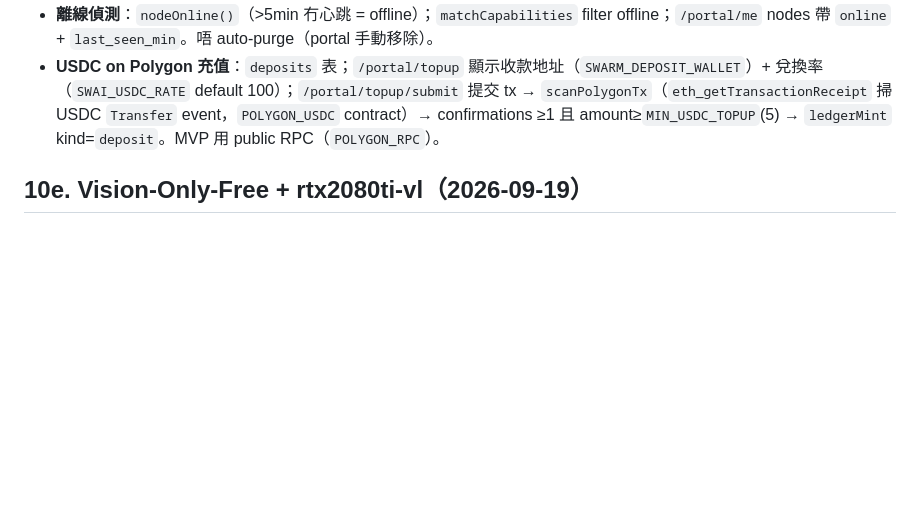
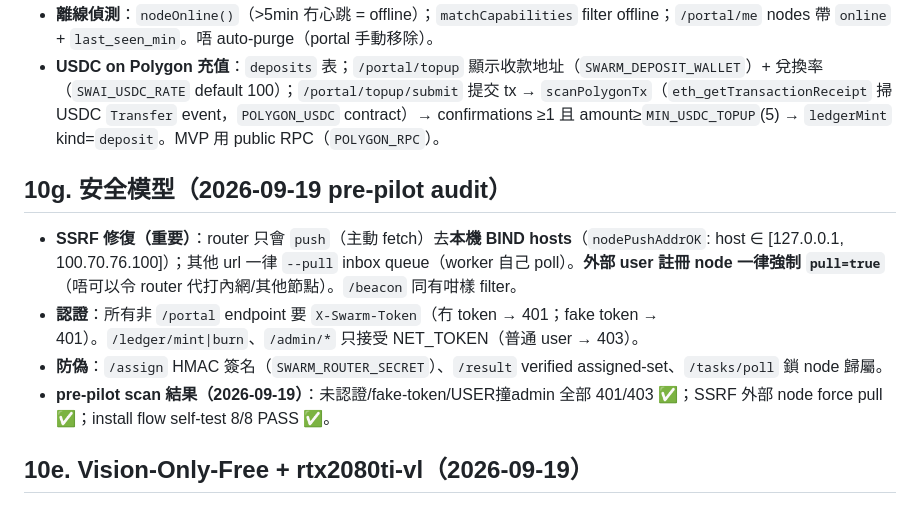
Before and after one commit to SwarmAI-Club/swarm-orch, a Markdown page: docs/ARCHITECTURE.md, the part around the change. Rendered like a GitHub page; blank space fills up the shorter version.

Commit message:
docs: security model §10g (pre-pilot audit: SSRF fixed, all 401/403, self-test PASS)

```diff
--- a/docs/ARCHITECTURE.md
+++ b/docs/ARCHITECTURE.md
@@ -179,6 +179,12 @@ mint mult = 0.75 + rating/100×0.5；派工 sort 乘 rating
 - **離線偵測**：`nodeOnline()`（>5min 冇心跳 = offline）；`matchCapabilities` filter offline；`/portal/me` nodes 帶 `online` + `last_seen_min`。唔 auto-purge（portal 手動移除）。
 - **USDC on Polygon 充值**：`deposits` 表；`/portal/topup` 顯示收款地址（`SWARM_DEPOSIT_WALLET`）+ 兌換率（`SWAI_USDC_RATE` default 100）；`/portal/topup/submit` 提交 tx → `scanPolygonTx`（`eth_getTransactionReceipt` 掃 USDC `Transfer` event，`POLYGON_USDC` contract）→ confirmations ≥1 且 amount≥`MIN_USDC_TOPUP`(5) → `ledgerMint` kind=`deposit`。MVP 用 public RPC（`POLYGON_RPC`）。
 
+## 10g. 安全模型（2026-09-19 pre-pilot audit）
+- **SSRF 修復（重要）**：router 只會 `push`（主動 fetch）去**本機 BIND hosts**（`nodePushAddrOK`: host ∈ [127.0.0.1, 100.70.76.100]）；其他 url 一律 `--pull` inbox queue（worker 自己 poll）。**外部 user 註冊 node 一律強制 `pull=true`**（唔可以令 router 代打內網/其他節點）。`/beacon` 同有咁樣 filter。
+- **認證**：所有非 `/portal` endpoint 要 `X-Swarm-Token`（冇 token → 401；fake token → 401）。`/ledger/mint|burn`、`/admin/*` 只接受 NET_TOKEN（普通 user → 403）。
+- **防偽**：`/assign` HMAC 簽名（`SWARM_ROUTER_SECRET`）、`/result` verified assigned-set、`/tasks/poll` 鎖 node 歸屬。
+- **pre-pilot scan 結果（2026-09-19）**：未認證/fake-token/USER撞admin 全部 401/403 ✅；SSRF 外部 node force pull ✅；install flow self-test 8/8 PASS ✅。
+
 ## 10e. Vision-Only-Free + rtx2080ti-vl（2026-09-19）
 - **主機私有**：main (`main` + `qwen-vision` workers) → **SUSPEND**（唔派工、唔 share、一鍵可還原）。mainpc 只做 Router + 私人服務。
 - **vision 免費通道**：只有 free node 有 `vision` capability → router 只派 vision 去: `rtx2080ti-vl`(Qwen-VL :8089, primary) + `rtx2060a/b`(Qwythos mmproj, backup)。非 free node（rtx3060/rtx2080ti）冇 vision cap → 唔 serve。
```
